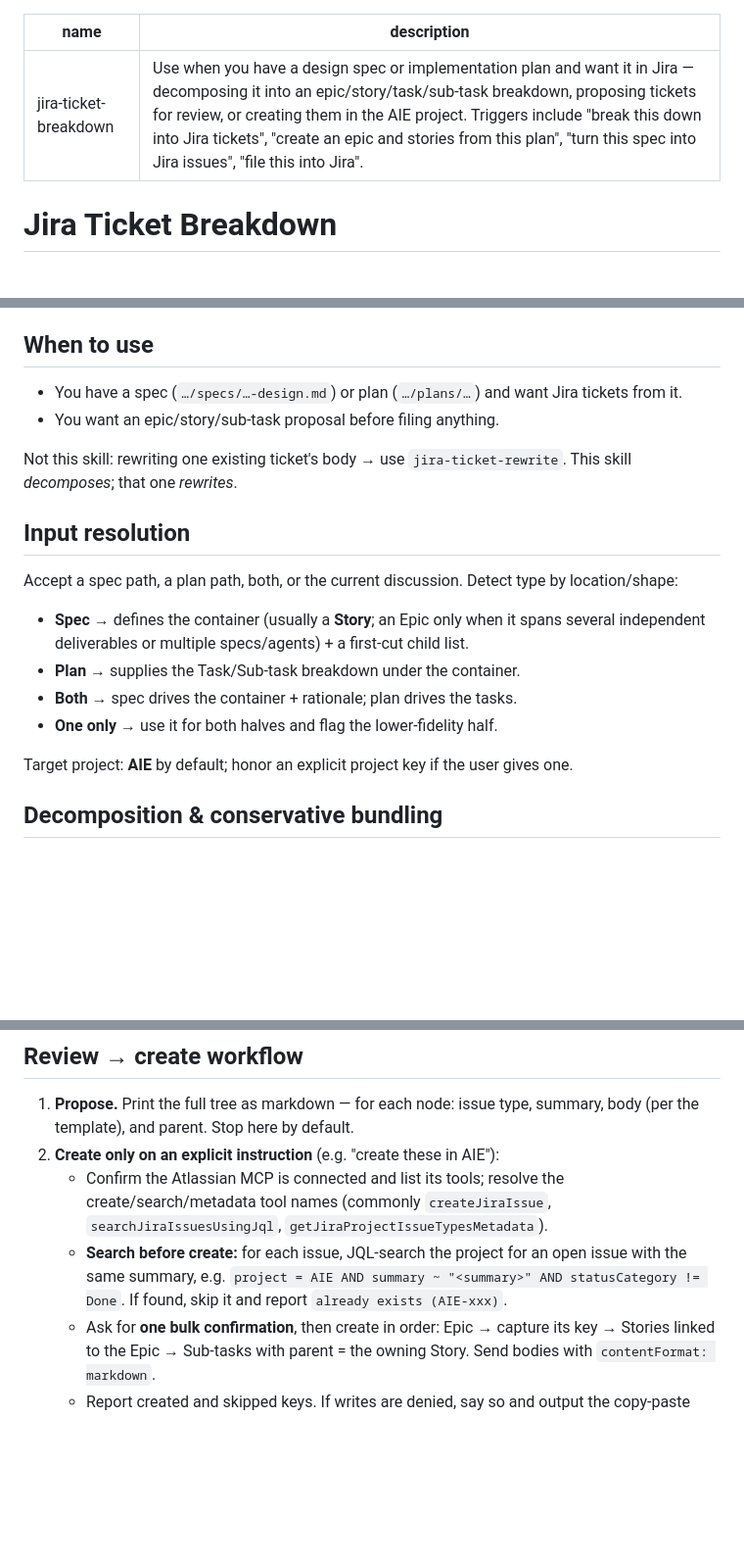
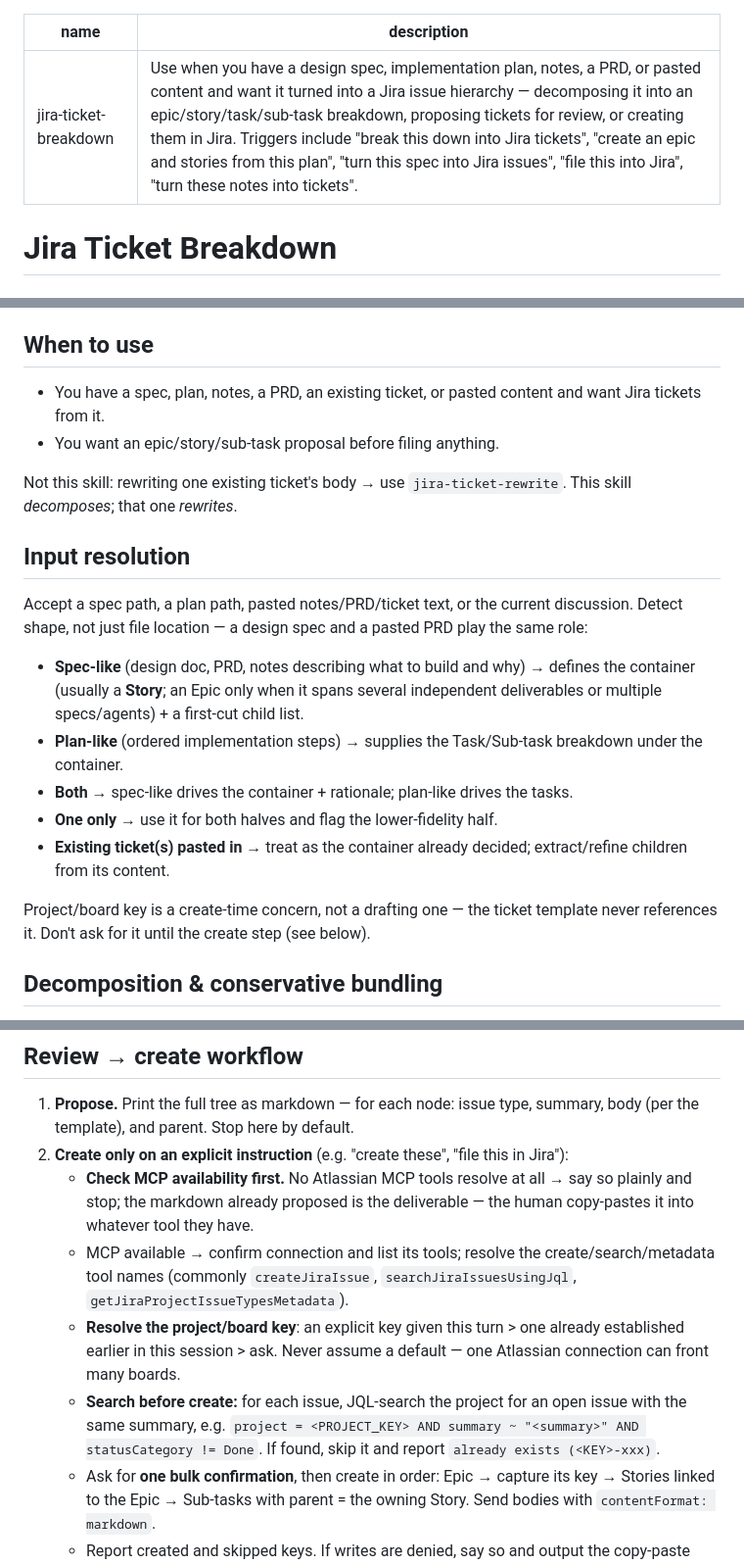
Before and after one commit to okruber/skills, a Markdown page: skills/jira-ticket-breakdown/SKILL.md, 3 parts joined by grey strips. Shown at 98% size. GitHub-like rendering; blank space fills up the shorter version.

Commit message:
jira-ticket-breakdown: drop hardcoded AIE default, generalize inputs
- Accept pasted notes/PRD/existing-ticket text alongside spec/plan file paths
- Project/board key resolved only at create time (explicit > session-established > ask), never a hardcoded default or persisted config
- Gate the create step on Atlassian MCP availability; no MCP -> markdown breakdown is the final deliverable
- JQL example uses <PROJECT_KEY> placeholder instead of AIE
- New common-mistake: assuming a default project/board

```diff
--- a/skills/jira-ticket-breakdown/SKILL.md
+++ b/skills/jira-ticket-breakdown/SKILL.md
@@ -1,6 +1,6 @@
 ---
 name: jira-ticket-breakdown
-description: Use when you have a design spec or implementation plan and want it in Jira — decomposing it into an epic/story/task/sub-task breakdown, proposing tickets for review, or creating them in the AIE project. Triggers include "break this down into Jira tickets", "create an epic and stories from this plan", "turn this spec into Jira issues", "file this into Jira".
+description: Use when you have a design spec, implementation plan, notes, a PRD, or pasted content and want it turned into a Jira issue hierarchy — decomposing it into an epic/story/task/sub-task breakdown, proposing tickets for review, or creating them in Jira. Triggers include "break this down into Jira tickets", "create an epic and stories from this plan", "turn this spec into Jira issues", "file this into Jira", "turn these notes into tickets".
 ---
 
 # Jira Ticket Breakdown
@@ -13,21 +13,22 @@ Core principle: propose the smallest hierarchy that faithfully captures the work
 
 ## When to use
 
-- You have a spec (`…/specs/…-design.md`) or plan (`…/plans/…`) and want Jira tickets from it.
+- You have a spec, plan, notes, a PRD, an existing ticket, or pasted content and want Jira tickets from it.
 - You want an epic/story/sub-task proposal before filing anything.
 
 Not this skill: rewriting one existing ticket's body → use `jira-ticket-rewrite`. This skill *decomposes*; that one *rewrites*.
 
 ## Input resolution
 
-Accept a spec path, a plan path, both, or the current discussion. Detect type by location/shape:
+Accept a spec path, a plan path, pasted notes/PRD/ticket text, or the current discussion. Detect shape, not just file location — a design spec and a pasted PRD play the same role:
 
-- **Spec** → defines the container (usually a **Story**; an Epic only when it spans several independent deliverables or multiple specs/agents) + a first-cut child list.
-- **Plan** → supplies the Task/Sub-task breakdown under the container.
-- **Both** → spec drives the container + rationale; plan drives the tasks.
+- **Spec-like** (design doc, PRD, notes describing what to build and why) → defines the container (usually a **Story**; an Epic only when it spans several independent deliverables or multiple specs/agents) + a first-cut child list.
+- **Plan-like** (ordered implementation steps) → supplies the Task/Sub-task breakdown under the container.
+- **Both** → spec-like drives the container + rationale; plan-like drives the tasks.
 - **One only** → use it for both halves and flag the lower-fidelity half.
+- **Existing ticket(s) pasted in** → treat as the container already decided; extract/refine children from its content.
 
-Target project: **AIE** by default; honor an explicit project key if the user gives one.
+Project/board key is a create-time concern, not a drafting one — the ticket template never references it. Don't ask for it until the create step (see below).
 
 ## Decomposition & conservative bundling
 
@@ -54,9 +55,11 @@ Rules:
 ## Review → create workflow
 
 1. **Propose.** Print the full tree as markdown — for each node: issue type, summary, body (per the template), and parent. Stop here by default.
-2. **Create only on an explicit instruction** (e.g. "create these in AIE"):
-   - Confirm the Atlassian MCP is connected and list its tools; resolve the create/search/metadata tool names (commonly `createJiraIssue`, `searchJiraIssuesUsingJql`, `getJiraProjectIssueTypesMetadata`).
-   - **Search before create:** for each issue, JQL-search the project for an open issue with the same summary, e.g. `project = AIE AND summary ~ "<summary>" AND statusCategory != Done`. If found, skip it and report `already exists (AIE-xxx)`.
+2. **Create only on an explicit instruction** (e.g. "create these", "file this in Jira"):
+   - **Check MCP availability first.** No Atlassian MCP tools resolve at all → say so plainly and stop; the markdown already proposed is the deliverable — the human copy-pastes it into whatever tool they have.
+   - MCP available → confirm connection and list its tools; resolve the create/search/metadata tool names (commonly `createJiraIssue`, `searchJiraIssuesUsingJql`, `getJiraProjectIssueTypesMetadata`).
+   - **Resolve the project/board key**: an explicit key given this turn > one already established earlier in this session > ask. Never assume a default — one Atlassian connection can front many boards.
+   - **Search before create:** for each issue, JQL-search the project for an open issue with the same summary, e.g. `project = <PROJECT_KEY> AND summary ~ "<summary>" AND statusCategory != Done`. If found, skip it and report `already exists (<KEY>-xxx)`.
    - Ask for **one bulk confirmation**, then create in order: Epic → capture its key → Stories linked to the Epic → Sub-tasks with parent = the owning Story. Send bodies with `contentFormat: markdown`.
    - Report created and skipped keys. If writes are denied, say so and output the copy-paste markdown instead.
 
```
Also changed, not shown: other parts of skills/jira-ticket-breakdown/SKILL.md (+1 -0 lines).
